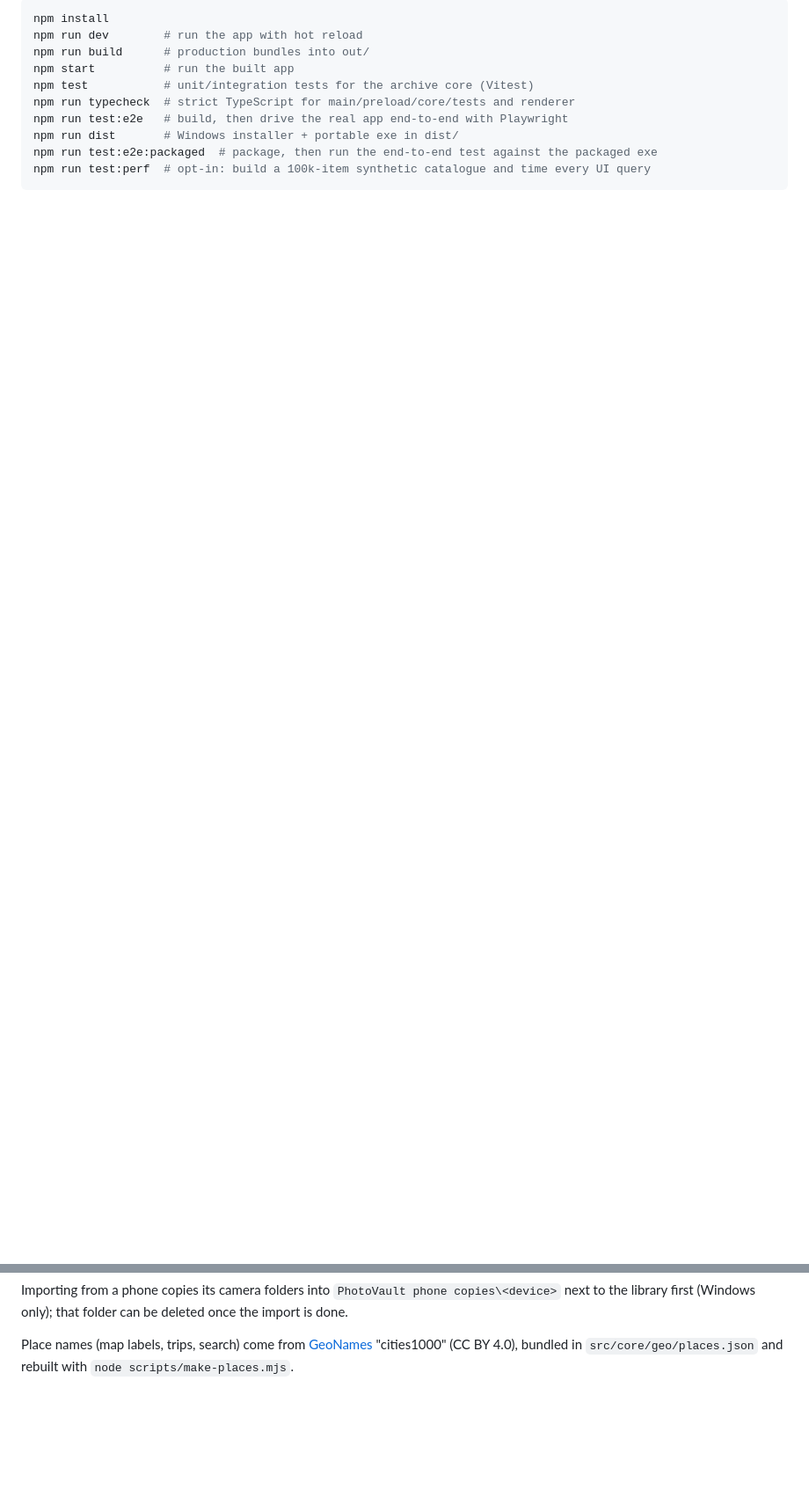
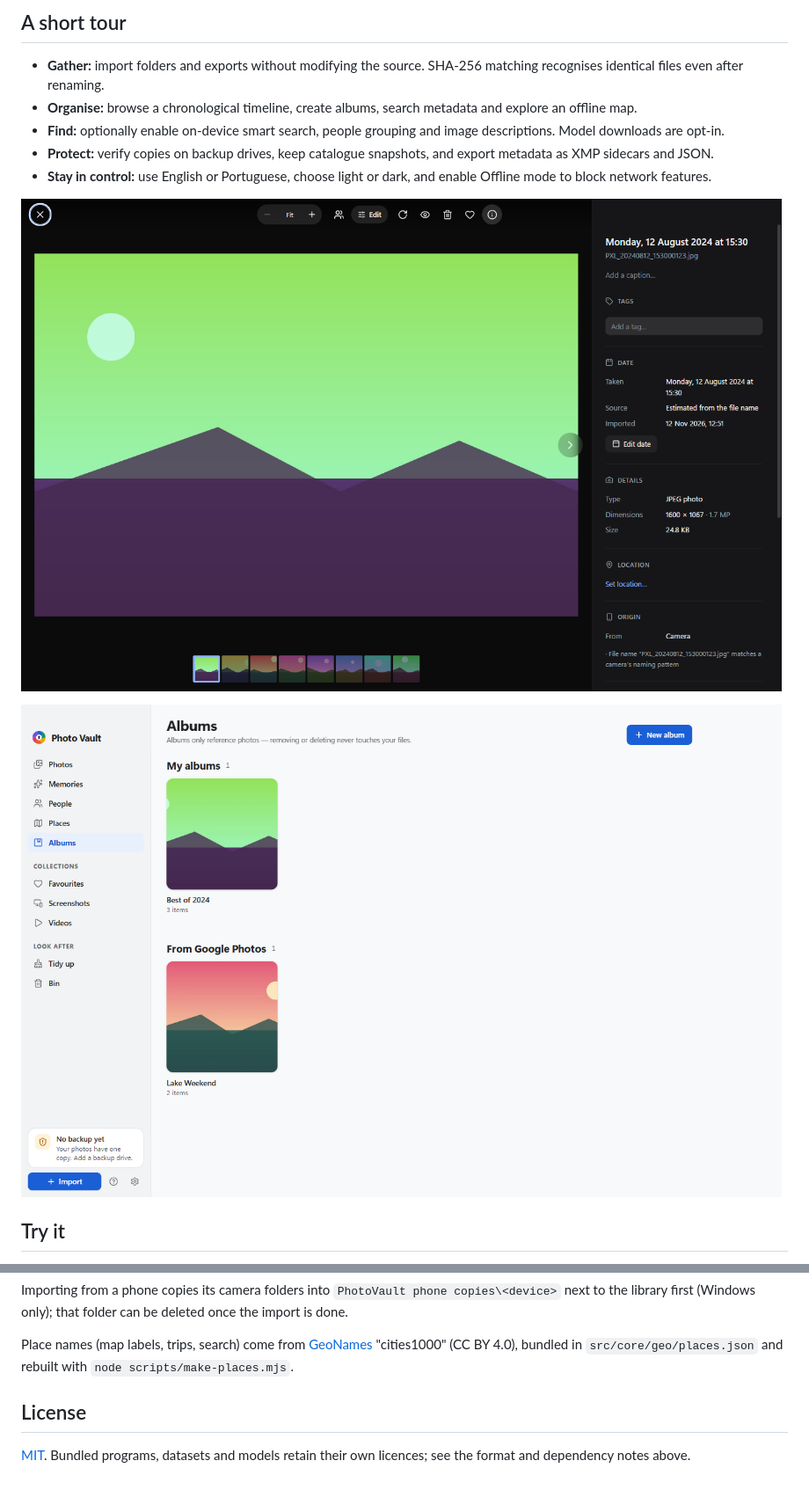
Before and after one commit to raullopesalves/photovault, a Markdown page: readme.md, 2 parts joined by grey strips. Shown at 88% size. Drawn GitHub-style; pictures changed too: docs/screenshots/albums.png (added), docs/screenshots/viewer.png (added); blank space fills up the shorter version.

Commit message:
docs: refresh product README with synthetic screenshots and downloads

````diff
--- a/readme.md
+++ b/readme.md
@@ -14,12 +12,15 @@ A local-first desktop photo archive. Photo Vault imports folders, ZIP archives a
 
-```bash
-npm install
-npm run dev        # run the app with hot reload
-npm run build      # production bundles into out/
-npm start          # run the built app
-npm test           # unit/integration tests for the archive core (Vitest)
-npm run typecheck  # strict TypeScript for main/preload/core/tests and renderer
-npm run test:e2e   # build, then drive the real app end-to-end with Playwright
-npm run dist       # Windows installer + portable exe in dist/
-npm run test:e2e:packaged  # package, then run the end-to-end test against the packaged exe
-npm run test:perf  # opt-in: build a 100k-item synthetic catalogue and time every UI query
+## A short tour
+
+- **Gather:** import folders and exports without modifying the source. SHA-256 matching recognises identical files even after renaming.
+- **Organise:** browse a chronological timeline, create albums, search metadata and explore an offline map.
+- **Find:** optionally enable on-device smart search, people grouping and image descriptions. Model downloads are opt-in.
+- **Protect:** verify copies on backup drives, keep catalogue snapshots, and export metadata as XMP sidecars and JSON.
+- **Stay in control:** use English or Portuguese, choose light or dark, and enable Offline mode to block network features.
+
+![A synthetic photo opened in the viewer](docs/screenshots/viewer.png)
+
+![Album view in a disposable demo library](docs/screenshots/albums.png)
+
+## Try it
+
@@ -90,3 +124,7 @@ first (Windows only); that folder can be deleted once the import is done.
 
 Place names (map labels, trips, search) come from [GeoNames](https://www.geonames.org) "cities1000" (CC BY 4.0), bundled
 in `src/core/geo/places.json` and rebuilt with `node scripts/make-places.mjs`.
+
+## License
+
+[MIT](LICENSE). Bundled programs, datasets and models retain their own licences; see the format and dependency notes above.
````
Also changed, not shown: other parts of readme.md (+49 -18 lines), docs/screenshots/README.md (added, +9 -0 lines), docs/screenshots/photos.png (added).
